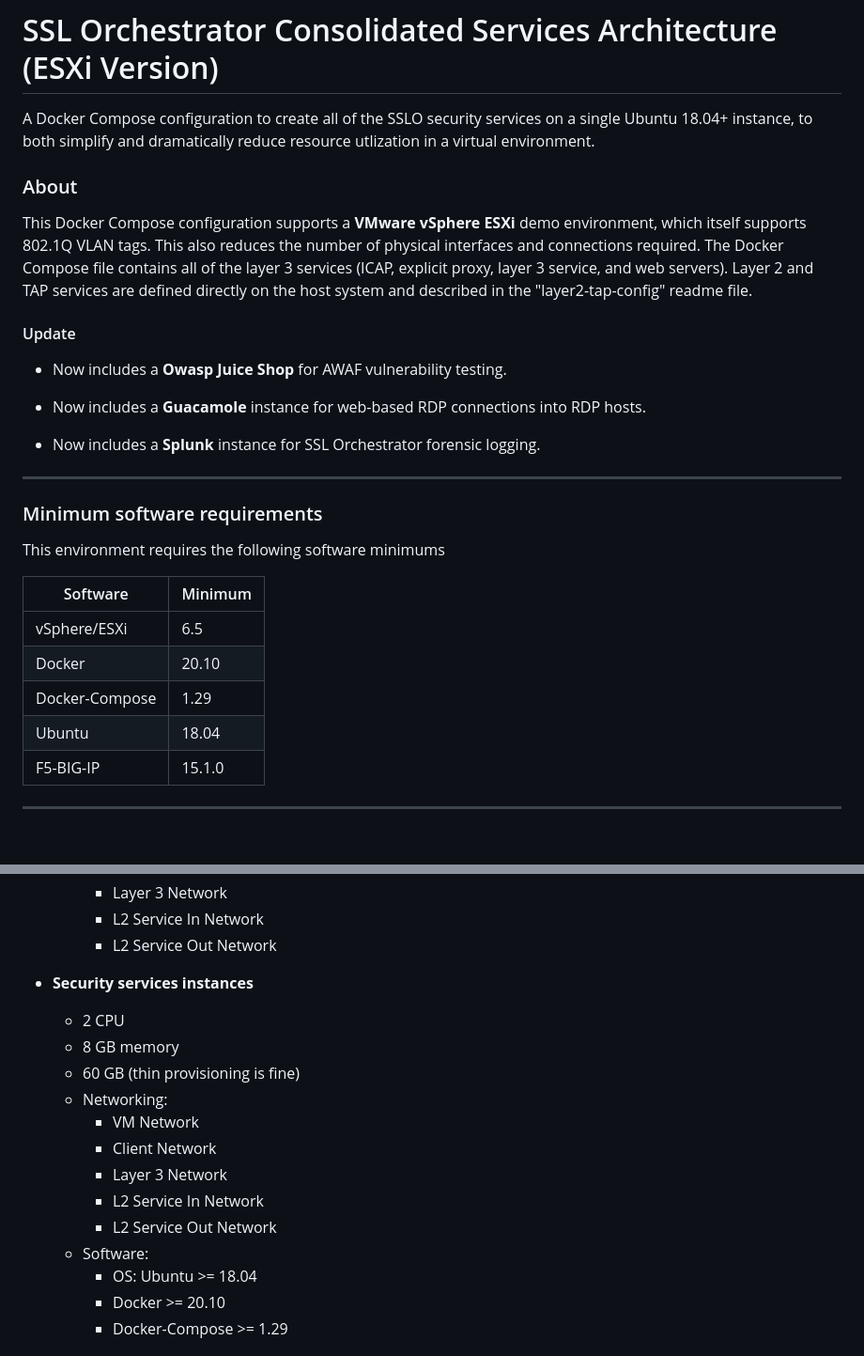
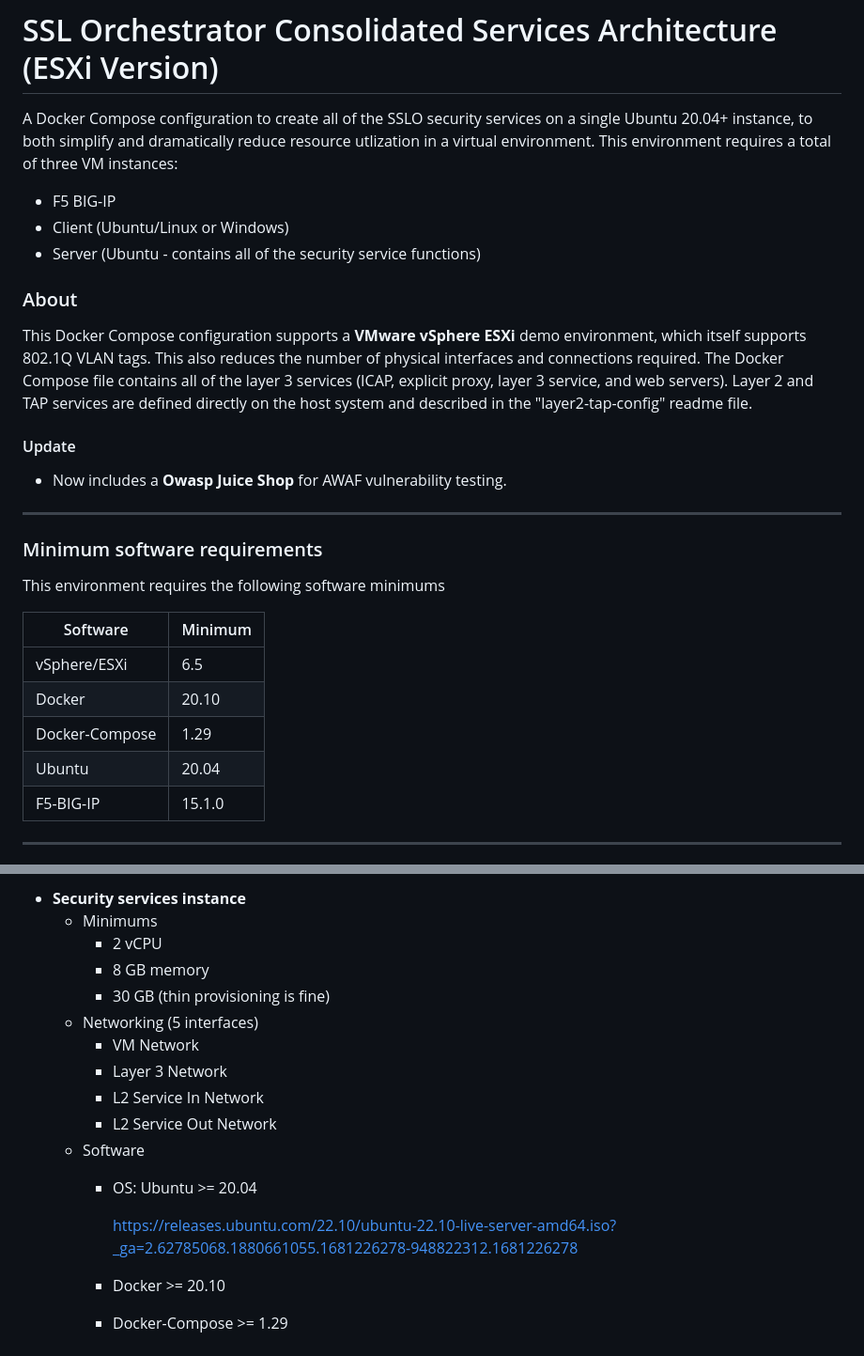
Before and after one commit to kevingstewart/sslo-consolidated-services, a Markdown page: esxi/README.md, 2 parts joined by grey strips. Shown at 94% size. GitHub-like rendering; blank space fills up the shorter version.

```diff
--- a/esxi/README.md
+++ b/esxi/README.md
@@ -1,7 +1,10 @@
 # IN DEVELOPMENT
 
 # SSL Orchestrator Consolidated Services Architecture (ESXi Version)
-A Docker Compose configuration to create all of the SSLO security services on a single Ubuntu 18.04+ instance, to both simplify and dramatically reduce resource utlization in a virtual environment.
+A Docker Compose configuration to create all of the SSLO security services on a single Ubuntu 20.04+ instance, to both simplify and dramatically reduce resource utlization in a virtual environment. This environment requires a total of three VM instances:
+- F5 BIG-IP
+- Client (Ubuntu/Linux or Windows)
+- Server (Ubuntu - contains all of the security service functions)
 
 ### About
 This Docker Compose configuration supports a **VMware vSphere ESXi** demo environment, which itself supports 802.1Q VLAN tags. This also reduces the number of physical interfaces and connections required. The Docker Compose file contains all of the layer 3 services (ICAP, explicit proxy, layer 3 service, and web servers). Layer 2 and TAP services are defined directly on the host system and described in the "layer2-tap-config" readme file.
@@ -9,9 +12,6 @@ This Docker Compose configuration supports a **VMware vSphere ESXi** demo enviro
 #### Update
 - Now includes a **Owasp Juice Shop** for AWAF vulnerability testing.
 
-- Now includes a **Guacamole** instance for web-based RDP connections into RDP hosts.
-
-- Now includes a **Splunk** instance for SSL Orchestrator forensic logging.
 
 -------------------
 
@@ -23,7 +23,7 @@ This environment requires the following software minimums
 | vSphere/ESXi            | 6.5     |
 | Docker                  | 20.10   |
 | Docker-Compose          | 1.29    |
-| Ubuntu                  | 18.04   |
+| Ubuntu                  | 20.04   |
 | F5-BIG-IP               | 15.1.0  |
 
 -------------------
@@ -65,18 +105,19 @@ Use the following requirements to configure VM instances in ESXi
+<br />
+
+- **Security services instance**
+  - Minimums
+    - 2 vCPU
+    - 8 GB memory
+    - 30 GB (thin provisioning is fine)
+  - Networking (5 interfaces)
+    - VM Network
     - Layer 3 Network
     - L2 Service In Network
     - L2 Service Out Network
+  - Software
+    - OS: Ubuntu >= 20.04
 
-- **Security services instances**
-  - 2 CPU
-  - 8 GB memory
-  - 60 GB (thin provisioning is fine)
-  - Networking:
-    - VM Network
-    - Client Network
-    - Layer 3 Network
-    - L2 Service In Network
-    - L2 Service Out Network
-  - Software:
-    - OS: Ubuntu >= 18.04
+      https://releases.ubuntu.com/22.10/ubuntu-22.10-live-server-amd64.iso?_ga=2.62785068.1880661055.1681226278-948822312.1681226278
+
     - Docker >= 20.10
     - Docker-Compose >= 1.29
```
Also changed, not shown: other parts of esxi/README.md (+163 -9 lines).
